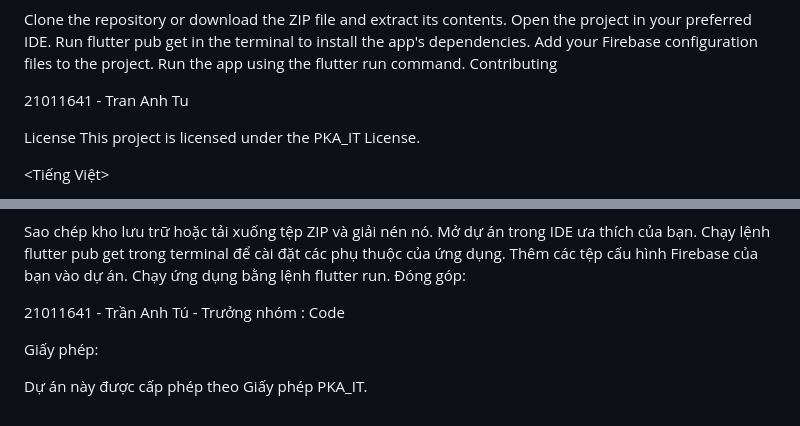
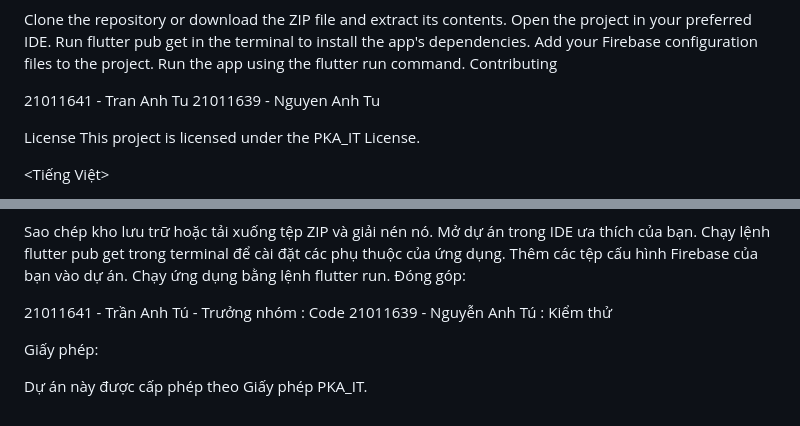
Before and after one commit to phenikaatuscode/MotoFix_ReBase, a Markdown page: README.md, 2 parts joined by grey strips. Rendered like a GitHub page.

Commit message:
Update README.md
chỉnh sửa thông tin

```diff
--- a/README.md
+++ b/README.md
@@ -35,6 +35,7 @@ Run the app using the flutter run command.
 Contributing
 
 21011641 - Tran Anh Tu
+21011639 - Nguyen Anh Tu
 
 
 License
@@ -77,7 +78,7 @@ Chạy ứng dụng bằng lệnh flutter run.
 Đóng góp:
 
 21011641 - Trần Anh Tú - Trưởng nhóm : Code
-
+21011639 - Nguyễn Anh Tú : Kiểm thử
 
 
 Giấy phép:
```
